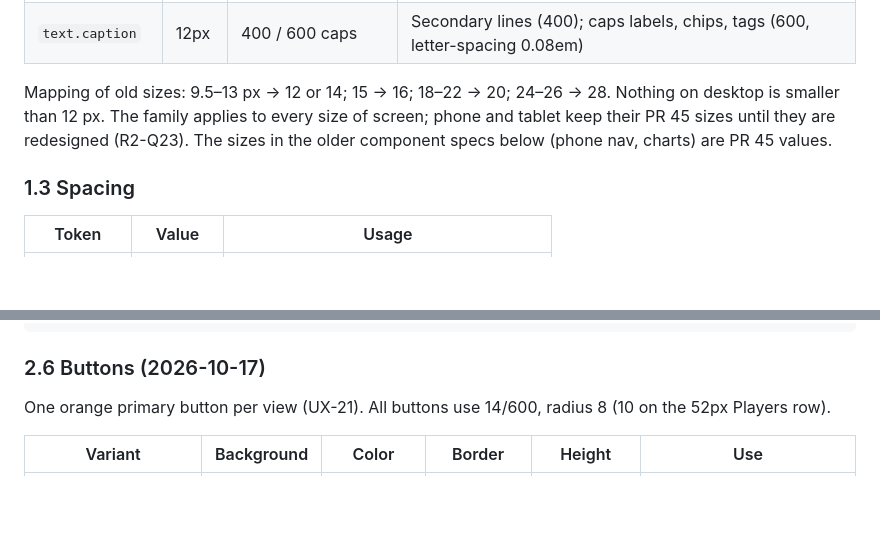
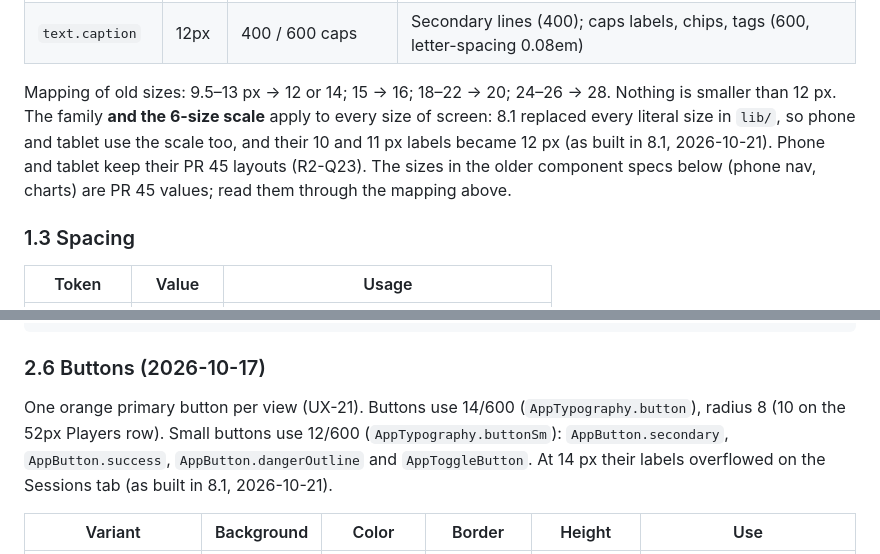
Before and after one commit to nhanhuynh296/good-bad-board, a Markdown page: UX-Redesign/ARCHITECTURE.md, 2 parts joined by grey strips. Rendered like a GitHub page; blank space fills up the shorter version.

Commit message:
docs(design): record 8.1 type scale drift
Small buttons and toggles use 12/600 (buttonSm), because 14 px overflowed on Sessions. The 6-size scale also applies on phone and tablet, so 10 and 11 px labels are now 12 px.

Co-Authored-By: Claude Opus 5.5 (1M context) <noreply@anthropic.com>
Claude-Session: https://claude.ai/code/session_011R5V8b1A4Q3R3oXtzEKt4R

```diff
--- a/UX-Redesign/ARCHITECTURE.md
+++ b/UX-Redesign/ARCHITECTURE.md
@@ -119,10 +119,12 @@ bundled for Chinese (0 MB). These fonts have Regular and Bold only, so Chinese t
 | `text.body` | 14px | 400 / 600 | Body and data (400); slot names, buttons, tabs (600) |
 | `text.caption` | 12px | 400 / 600 caps | Secondary lines (400); caps labels, chips, tags (600, letter-spacing 0.08em) |
 
-Mapping of old sizes: 9.5–13 px → 12 or 14; 15 → 16; 18–22 → 20; 24–26 → 28. Nothing on desktop is
-smaller than 12 px. The family applies to every size of screen; phone and tablet keep their
-PR 45 sizes until they are redesigned (R2-Q23). The sizes in the older component specs below
-(phone nav, charts) are PR 45 values.
+Mapping of old sizes: 9.5–13 px → 12 or 14; 15 → 16; 18–22 → 20; 24–26 → 28. Nothing is
+smaller than 12 px. The family **and the 6-size scale** apply to every size of screen: 8.1
+replaced every literal size in `lib/`, so phone and tablet use the scale too, and their 10 and
+11 px labels became 12 px (as built in 8.1, 2026-10-21). Phone and tablet keep their PR 45
+layouts (R2-Q23). The sizes in the older component specs below (phone nav, charts) are PR 45
+values; read them through the mapping above.
 
 ### 1.3 Spacing
 
@@ -565,8 +567,10 @@ Vertical list of selectable cards
 
 ### 2.6 Buttons (2026-10-17)
 
-One orange primary button per view (UX-21). All buttons use 14/600, radius 8 (10 on the 52px
-Players row).
+One orange primary button per view (UX-21). Buttons use 14/600 (`AppTypography.button`), radius
+8 (10 on the 52px Players row). Small buttons use 12/600 (`AppTypography.buttonSm`):
+`AppButton.secondary`, `AppButton.success`, `AppButton.dangerOutline` and `AppToggleButton`.
+At 14 px their labels overflowed on the Sessions tab (as built in 8.1, 2026-10-21).
 
 | Variant | Background | Color | Border | Height | Use |
 |---------|-----------|-------|--------|--------|-----|
```
